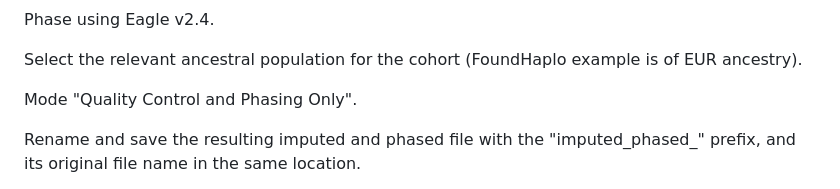
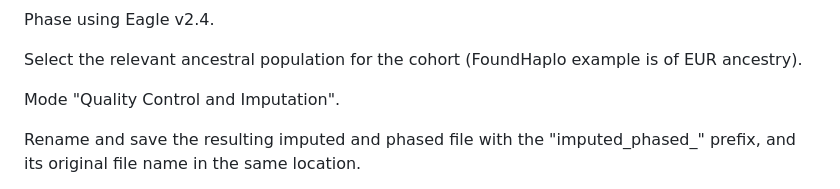
Before and after one commit to bahlolab/FoundHaplo, a Markdown page: Documentation/Prepare known disease haplotypes.md, the part around the change. GitHub-like rendering.

```diff
--- a/Documentation/Prepare known disease haplotypes.md
+++ b/Documentation/Prepare known disease haplotypes.md
@@ -46,7 +46,7 @@ Phase using Eagle v2.4.
 
 Select the relevant ancestral population for the cohort (FoundHaplo example is of EUR ancestry).
 
-Mode "Quality Control and Phasing Only".
+Mode "Quality Control and Imputation".
 
 Rename and save the resulting imputed and phased file with the "imputed_phased_" prefix, and its original file name in the same location.
 
```
